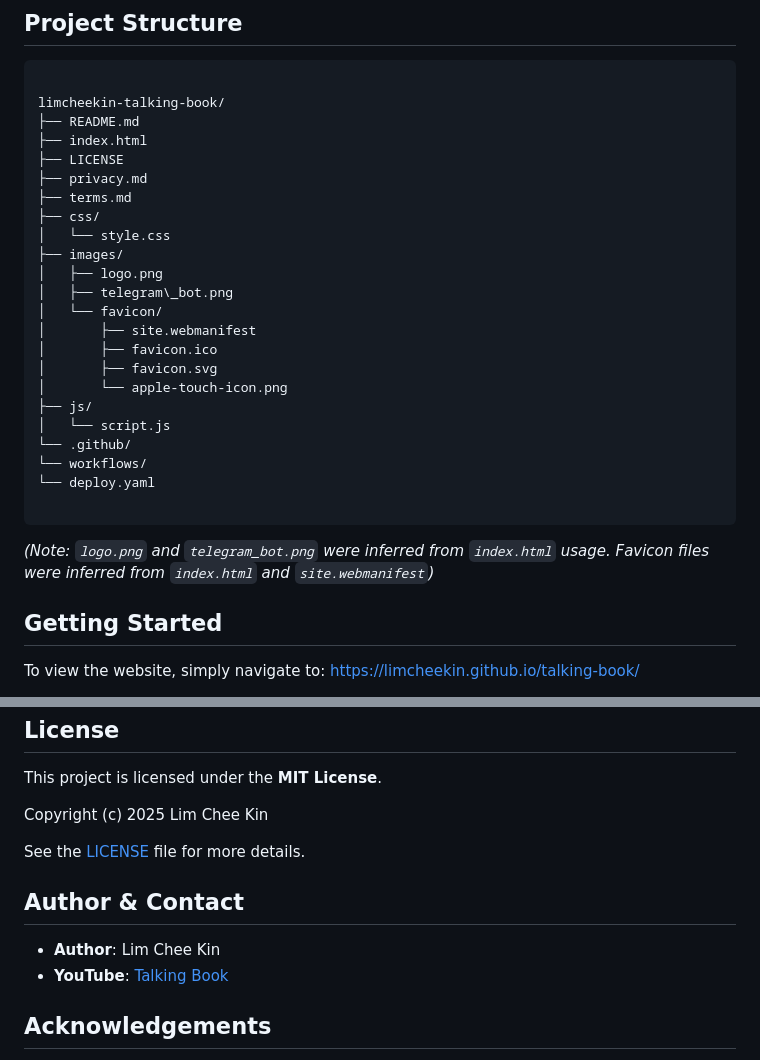
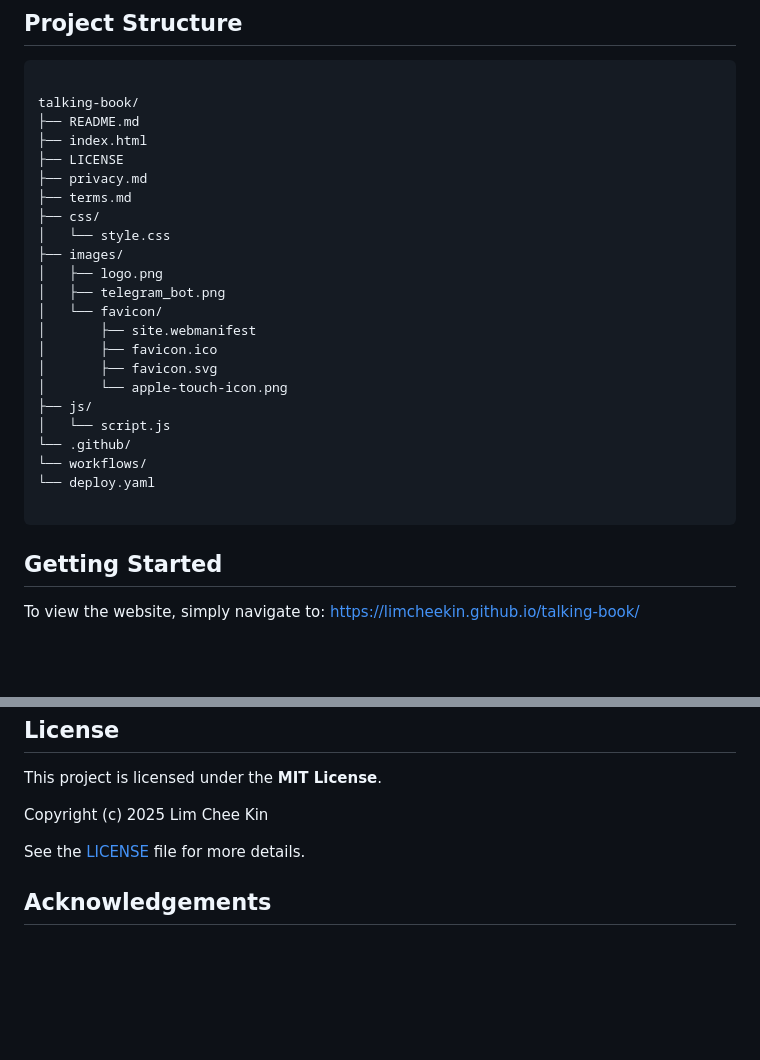
Before and after one commit to limcheekin/talking-book, a Markdown page: README.md, 2 parts joined by grey strips. Rendered like a GitHub page; blank space fills up the shorter version.

Commit message:
doc: update readme

````diff
--- a/README.md
+++ b/README.md
@@ -51,7 +51,7 @@ And our YouTube Channel: [Talking Book on YouTube](https://www.youtube.com/%40Ta
 
 ```
 
-limcheekin-talking-book/
+talking-book/
 ├── README.md
 ├── index.html
 ├── LICENSE
@@ -61,7 +61,7 @@ limcheekin-talking-book/
 │   └── style.css
 ├── images/
 │   ├── logo.png
-│   ├── telegram\_bot.png
+│   ├── telegram_bot.png
 │   └── favicon/
 │       ├── site.webmanifest
 │       ├── favicon.ico
@@ -74,8 +74,6 @@ limcheekin-talking-book/
 └── deploy.yaml
 
 ```
-
-*(Note: `logo.png` and `telegram_bot.png` were inferred from `index.html` usage. Favicon files were inferred from `index.html` and `site.webmanifest`)*
 
 ## Getting Started
 
@@ -101,11 +99,6 @@ Copyright (c) 2025 Lim Chee Kin
 
 See the [LICENSE](LICENSE) file for more details.
 
-## Author & Contact
-
-  * **Author**: Lim Chee Kin
-  * **YouTube**: [Talking Book](https://www.youtube.com/%40TalkingBookYT)
-
 ## Acknowledgements
 
   * [Tailwind CSS](https://tailwindcss.com/)
````
